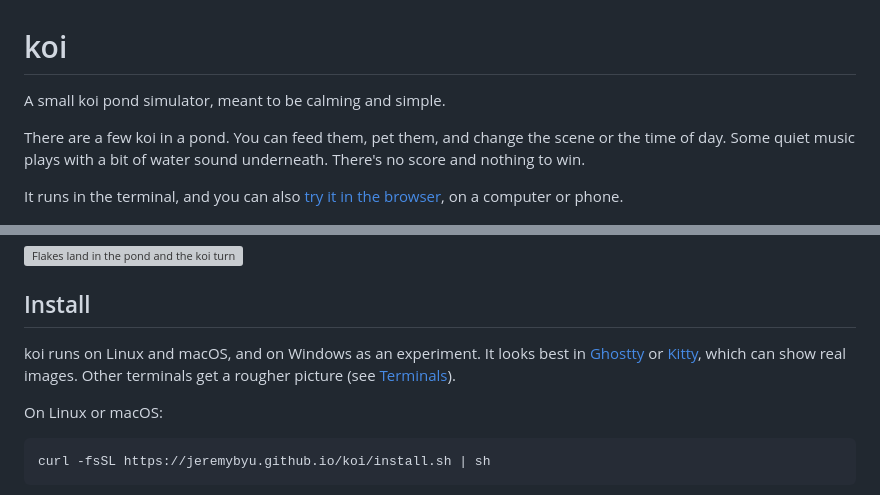
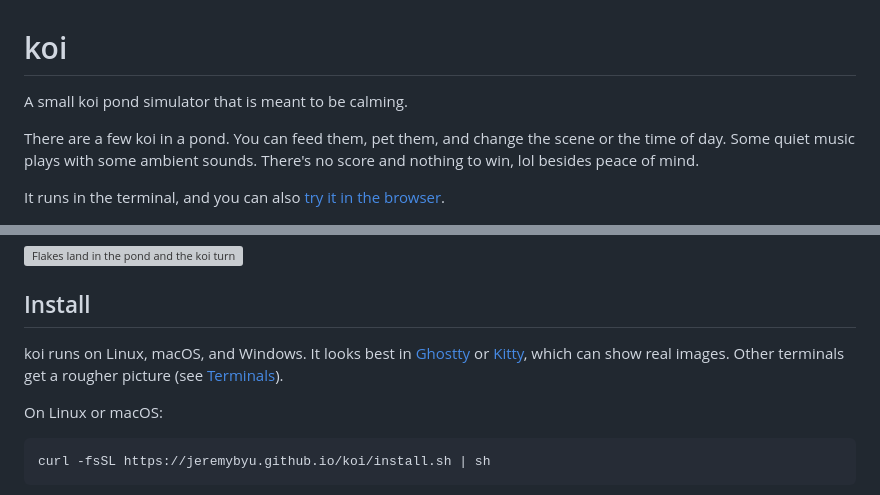
Before and after one commit to JeremyBYU/koi, a Markdown page: README.md, 2 parts joined by grey strips. Drawn GitHub-style; grey boxes are pictures that could not be loaded.

Commit message:
Revise README for clarity and consistency
Updated the README to improve clarity and remove informal language.

```diff
--- a/README.md
+++ b/README.md
@@ -1,10 +1,10 @@
 # koi
 
-A small koi pond simulator, meant to be calming and simple.
+A small koi pond simulator that is meant to be calming.
 
-There are a few koi in a pond. You can feed them, pet them, and change the scene or the time of day. Some quiet music plays with a bit of water sound underneath. There's no score and nothing to win.
+There are a few koi in a pond. You can feed them, pet them, and change the scene or the time of day. Some quiet music plays with some ambient sounds. There's no score and nothing to win, lol besides peace of mind.
 
-It runs in the terminal, and you can also [try it in the browser](https://jeremybyu.github.io/koi/), on a computer or phone.
+It runs in the terminal, and you can also [try it in the browser](https://jeremybyu.github.io/koi/).
 
 ![Summer Garden: koi gather around a treat in the middle of the pond, with the HUD stones along the bottom](docs/img/summer-garden.jpg)
 
@@ -12,7 +12,7 @@ It runs in the terminal, and you can also [try it in the browser](https://jeremy
 
 ## Install
 
-koi runs on Linux and macOS, and on Windows as an experiment. It looks best in [Ghostty](https://ghostty.org) or [Kitty](https://sw.kovidgoyal.net/kitty/), which can show real images. Other terminals get a rougher picture (see [Terminals](#terminals)).
+koi runs on Linux, macOS, and Windows. It looks best in [Ghostty](https://ghostty.org) or [Kitty](https://sw.kovidgoyal.net/kitty/), which can show real images. Other terminals get a rougher picture (see [Terminals](#terminals)).
 
 On Linux or macOS:
 
```
